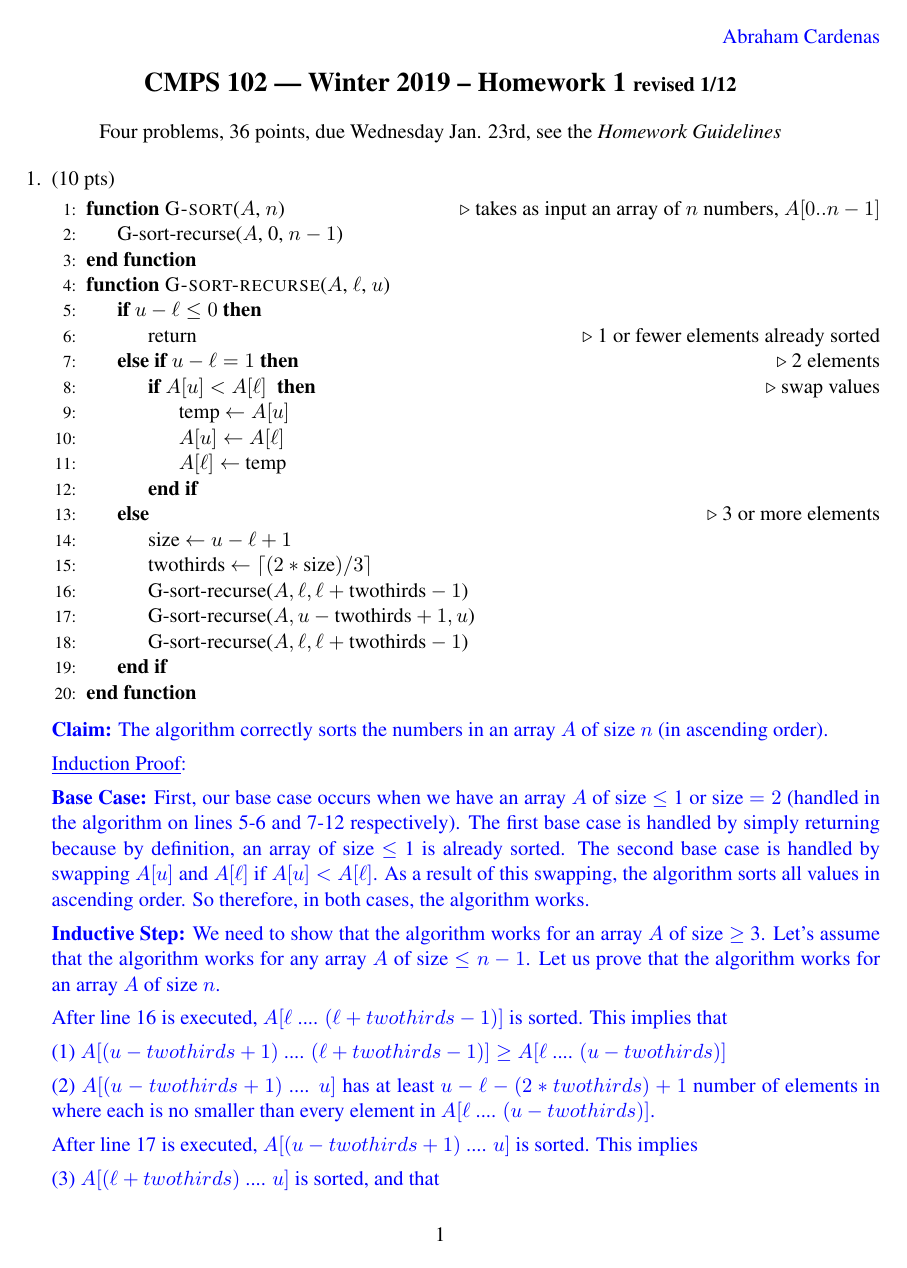
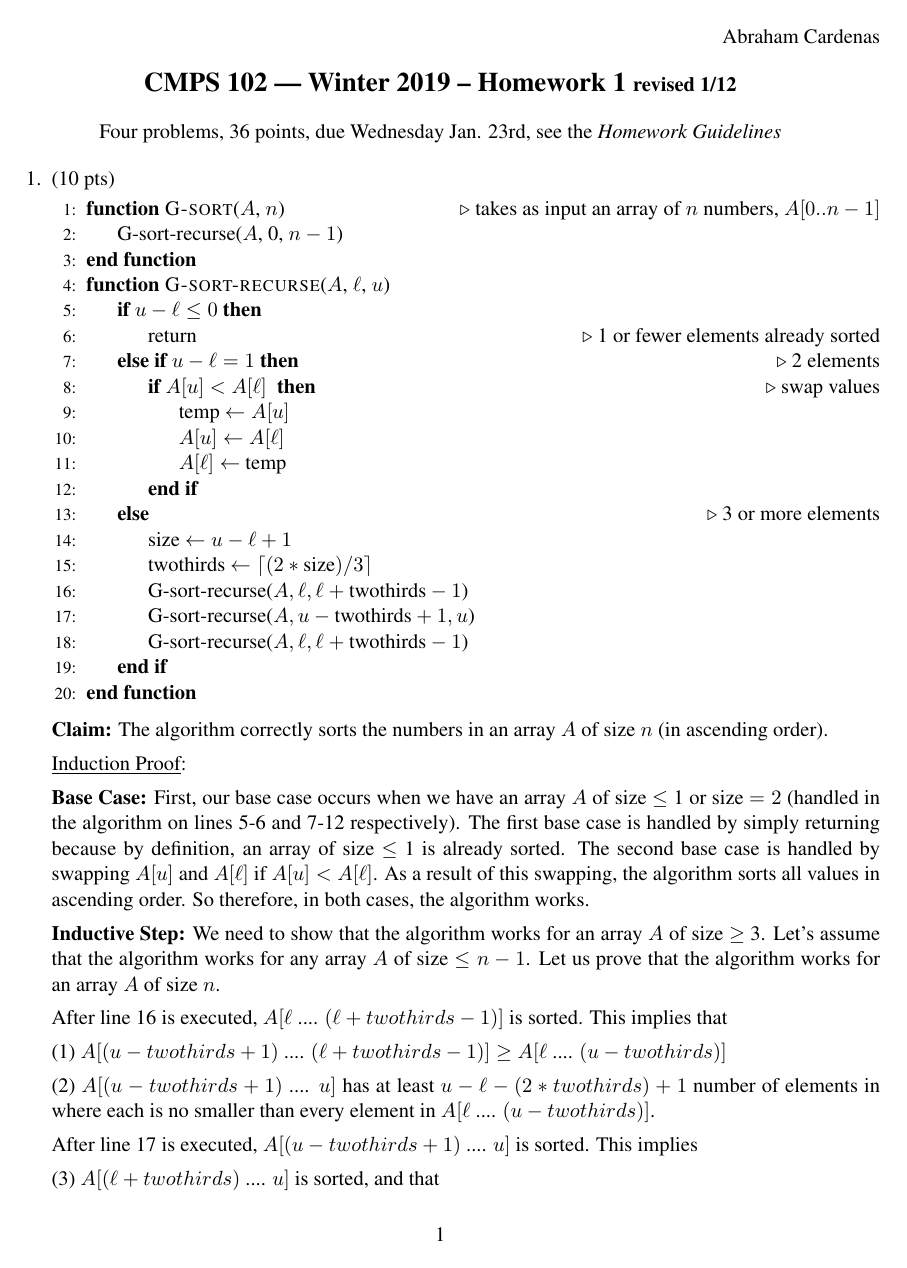
Before and after one commit to Abe-Crdns/CMPS-102--Introduction-to-Analysis-of-Algorithms, a LaTeX problem sheet (homework/hw1/hw1.tex): page 1 of 5. The pictures show the PDF file homework/hw1/hw1.pdf that the author committed with the source.

Commit message:
changed font color

```diff
--- a/homework/hw1/hw1.tex
+++ b/homework/hw1/hw1.tex
@@ -7,11 +7,9 @@
 \newtheorem{theorem}{Theorem}
 \newtheorem{claim}[theorem]{Claim}
 
-\renewcommand{\blacksquare}{\textcolor{blue}{\openbox}}
-
 \begin{document}
 
-\textcolor{blue}{\hfill Abraham Cardenas}
+\hfill Abraham Cardenas
 
 \begin{center}
 {\bf\Large CMPS 102 --- Winter 2019 --  Homework 1 \normalsize revised 1/12}
@@ -54,57 +52,55 @@ Four problems, 36 points, due Wednesday Jan. 23rd, see the \emph{Homework Guidel
 \EndFunction
 \end{algorithmic}
 
-\textcolor{blue}{ {\bf Claim:} The algorithm correctly sorts the numbers in an array $A$ of size $n$ (in ascending order).}
+{\bf Claim:} The algorithm correctly sorts the numbers in an array $A$ of size $n$ (in ascending order).
 
-\textcolor{blue}{ \underline{Induction Proof}:}
+\underline{Induction Proof}:
 
-\textcolor{blue}{ {\bf Base Case:} First, our base case occurs when we have an array $A$ of size $\leq$ 1 or size $= 2$ (handled in the algorithm on lines 5-6 and 7-12 respectively). The first base case is handled by simply returning because by definition, an array of size $\leq$ 1 is already sorted. The second base case is handled by swapping $A[u]$ and $A[\ell]$ if $A[u] < A[\ell]$. As a result of this swapping, the algorithm sorts all values in ascending order. So therefore, in both cases, the algorithm works.}
+{\bf Base Case:} First, our base case occurs when we have an array $A$ of size $\leq$ 1 or size $= 2$ (handled in the algorithm on lines 5-6 and 7-12 respectively). The first base case is handled by simply returning because by definition, an array of size $\leq$ 1 is already sorted. The second base case is handled by swapping $A[u]$ and $A[\ell]$ if $A[u] < A[\ell]$. As a result of this swapping, the algorithm sorts all values in ascending order. So therefore, in both cases, the algorithm works.
 
-\textcolor{blue}{ {\bf Inductive Step:} We need to show that the algorithm works for an array $A$ of size $\geq$ 3. Let's assume that the algorithm works for any array $A$ of size $\leq n-1$. Let us prove that the algorithm works for an array $A$ of size $n$.}
+{\bf Inductive Step:} We need to show that the algorithm works for an array $A$ of size $\geq$ 3. Let's assume that the algorithm works for any array $A$ of size $\leq n-1$. Let us prove that the algorithm works for an array $A$ of size $n$.
 
-\textcolor{blue}{ After line 16 is executed, $A[\ell$ .... $(\ell + twothirds - 1)]$ is sorted. This implies that}
+After line 16 is executed, $A[\ell$ .... $(\ell + twothirds - 1)]$ is sorted. This implies that
 
-\textcolor{blue}{ (1) $A[(u - twothirds + 1)$ .... $(\ell + twothirds - 1)] \geq A[\ell$ .... $(u - twothirds)]$}
+(1) $A[(u - twothirds + 1)$ .... $(\ell + twothirds - 1)] \geq A[\ell$ .... $(u - twothirds)]$
 
-\textcolor{blue}{ (2) $A[(u - twothirds + 1)$ .... $u]$ has at least $u - \ell - (2*twothirds) + 1$ number of elements in where each is no smaller than every element in $A[\ell$ .... $(u - twothirds)]$.}
+(2) $A[(u - twothirds + 1)$ .... $u]$ has at least $u - \ell - (2*twothirds) + 1$ number of elements in where each is no smaller than every element in $A[\ell$ .... $(u - twothirds)]$.
 
-\textcolor{blue}{ After line 17 is executed, $A[(u - twothirds + 1)$ .... $u]$ is sorted. This implies}
+After line 17 is executed, $A[(u - twothirds + 1)$ .... $u]$ is sorted. This implies
 
-\textcolor{blue}{ (3) $A[(\ell + twothirds)$ .... $u]$ is sorted, and that}
+(3) $A[(\ell + twothirds)$ .... $u]$ is sorted, and that
 
-\textcolor{blue}{ (4) $A[(\ell + twothirds)$ .... $u] \geq A[(u - twothirds + 1)$ .... $(\ell + twothirds - 1)]$}
+(4) $A[(\ell + twothirds)$ .... $u] \geq A[(u - twothirds + 1)$ .... $(\ell + twothirds - 1)]$
 
-\textcolor{blue}{ Using (2) and the fact that the size of $A[(\ell + twothirds)$ .... $u] \leq u - \ell - (2*twothirds) + 1$, we can conclude that}
+Using (2) and the fact that the size of $A[(\ell + twothirds)$ .... $u] \leq u - \ell - (2*twothirds) + 1$, we can conclude that
 
-\textcolor{blue}{ (5) $A[(\ell + twothirds)$ .... $u] \geq A[\ell$ .... $(u - twothirds)]$}
+(5) $A[(\ell + twothirds)$ .... $u] \geq A[\ell$ .... $(u - twothirds)]$
 
-\textcolor{blue}{ Using (4) and (5), we can conclude that}
+Using (4) and (5), we can conclude that
 
-\textcolor{blue}{ (6) $A[(\ell + twothirds)$ .... $u] \geq A[\ell$ .... $(\ell + twothirds - 1)]$}
+(6) $A[(\ell + twothirds)$ .... $u] \geq A[\ell$ .... $(\ell + twothirds - 1)]$
 
-\textcolor{blue}{ After line 18 is executed, $A[\ell$ .... $(\ell + twothirds - 1)]$ is sorted. Using (3) and (6), we can conclude that $A[\ell$ .... $u]$ is sorted. And since the algorithm lets $\ell = 0$ and $u = n - 1$, we can see that $A[0$ .... $n - 1]$ is sorted and has size $n$.}\-\hspace{12cm}\blacksquare\\
+After line 18 is executed, $A[\ell$ .... $(\ell + twothirds - 1)]$ is sorted. Using (3) and (6), we can conclude that $A[\ell$ .... $u]$ is sorted. And since the algorithm lets $\ell = 0$ and $u = n - 1$, we can see that $A[0$ .... $n - 1]$ is sorted and has size $n$.\-\hspace{12cm}\qed\\
 \- \\
-\textcolor{blue}{ \underline{Recurrence relation}:}
+\underline{Recurrence relation}:
 
-\textcolor{blue}{ From lines 9-12, our algorithm performs comparisons which only take a constant amount of time. From lines 14-18, our algorithm performs recursion 3 times, where each time, the array is $\frac{2}{3}$ the size of the original array. We can express this as the recurrence:}
-\textcolor{blue}{\begin{center}\boxed{$$T(n) = 3T(\frac{2}{3}n)+\Theta(1)$$}\end{center}}
+From lines 9-12, our algorithm performs comparisons which only take a constant amount of time. From lines 14-18, our algorithm performs recursion 3 times, where each time, the array is $\frac{2}{3}$ the size of the original array. We can express this as the recurrence:
+\begin{center}\boxed{$$T(n) = 3T(\frac{2}{3}n)+\Theta(1)$$}\end{center}
 
-\textcolor{blue}{ \underline{Upper bound}:}
+\underline{Upper bound}:
 
-\textcolor{blue}{ We will use the master theorem to find a good upper bound for our algorithm.}
+We will use the master theorem to find a good upper bound for our algorithm.
 
-\textcolor{blue}{Recall:\\ \-\hspace{2cm} If\begin{center} ${T(n) = aT(\frac{n}{b}) + \Theta(n^d)}$ where ${a > 0}$, ${b > 1}$, and ${d \geq 0}$\\
+Recall:\\ \-\hspace{2cm} If\begin{center} ${T(n) = aT(\frac{n}{b}) + \Theta(n^d)}$ where ${a > 0}$, ${b > 1}$, and ${d \geq 0}$\\
 \end{center} \-\hspace{2cm}
-then\[ T(n) =\begin{cases} \Theta(n^d)&\text{if $ $$d > \log_b a$$ $}\\ \Theta(n^d \log n)&\text{if $ $$d = \log_b a$$ $}\\ \Theta(n^{\log_b a})&\text{if $ $$d < \log_b a$$ $}\end{cases}\]}\\
-\textcolor{blue}{
+then\[ T(n) =\begin{cases} \Theta(n^d)&\text{if $ $$d > \log_b a$$ $}\\ \Theta(n^d \log n)&\text{if $ $$d = \log_b a$$ $}\\ \Theta(n^{\log_b a})&\text{if $ $$d < \log_b a$$ $}\end{cases}\]\\
 ${ \Rightarrow \-\hspace{2.85cm} T(n) = 3T(\frac{2}{3}n)+\Theta(1)}$ \\ ${ \-\hspace{4.28cm}= 3T \left(\frac{n}{\frac{3}{2}}\right)+\Theta(n^0)}$  where ${a = 3}$, ${b = \frac{3}{2}}$, and ${d = 0}$ \\
 \-\hspace{2cm} Since ${0 < \log_\frac{3}{2} 3}$,\\
 ${ \Rightarrow \-\hspace{2.85cm} T(n) = \Theta(n^{\log_\frac{3}{2} 3}) \approx \boxed{\Theta(n^{2.71})}}$
-}
 
 \item Induction Proof correctness (10 pts)\\
 \- \\
-\textcolor{blue}{\underline{Claim 2 counter-example:}}
+\underline{Claim 2 counter-example:}
 
 \tikzset{every tree node/.style={minimum width=0.3em,draw,circle},
          blank/.style={draw=none},
@@ -129,50 +125,46 @@ ${ \Rightarrow \-\hspace{2.85cm} T(n) = \Theta(n^{\log_\frac{3}{2} 3}) \approx \
 ]
 \end{tikzpicture}
 \end{center}
-This full binary tree contains 3 internal nodes and 4 leaf nodes. According to the claim, the height of the full binary tree is 3 - 1 = 2. But that's incorrect, since the height is 3. Hence, the claim is false.}
+This full binary tree contains 3 internal nodes and 4 leaf nodes. According to the claim, the height of the full binary tree is 3 - 1 = 2. But that's incorrect, since the height is 3. Hence, the claim is false.
 
-\textcolor{blue}{\underline{Proof flaw for Claim 2:}\\
-The flaw in the proof for Claim 2 is that it only considers full binary trees that have two children leaves. This doesn't cover all cases for all full binary trees.}
+\underline{Proof flaw for Claim 2:}\\
+The flaw in the proof for Claim 2 is that it only considers full binary trees that have two children leaves. This doesn't cover all cases for all full binary trees.
 
-\textcolor{blue}{\underline{Proof flaw for Claim 1:}\\
+\underline{Proof flaw for Claim 1:}\\
 The proof for Claim 1 does have a flaw. Like the flaw in the proof for Claim 2, the proof for Claim 1 doesn't cover all cases for all full binary trees.
-}
 
 \item Asymptotic notation (6 pts)\\
 \- \\
-\textcolor{blue}{Recall: \[ \lim_{x\to\infty} \frac{f(x)}{g(x)} = L \text{  }\begin{cases} \text{if } 0 \leq L < \infty \text{ then}&f(x) \in O(g(x))\\ \text{if } 0<L<\infty \text{ then}&f(x) \in \Theta(g(x))\\ \text{if } 0<L\leq \infty \text{ then}&f(x) \in \Omega(g(x))\end{cases}\]\\}
-a) \textcolor{blue}{\underline{Counter-example:}\\
+Recall: \[ \lim_{x\to\infty} \frac{f(x)}{g(x)} = L \text{  }\begin{cases} \text{if } 0 \leq L < \infty \text{ then}&f(x) \in O(g(x))\\ \text{if } 0<L<\infty \text{ then}&f(x) \in \Theta(g(x))\\ \text{if } 0<L\leq \infty \text{ then}&f(x) \in \Omega(g(x))\end{cases}\]\\
+a) \underline{Counter-example:}\\
 \- \\
 \phantom{b) } Suppose ${f(n) = \frac{1}{n}}$ and ${g(n) = \frac{1}{n} + 1}$,\\
 \- \\
 \phantom{b) } ${\Rightarrow}$ $$\lim_{n\to\infty} \frac{\log_2{(\frac{1}{n})}}{\log_2{(\frac{1}{n} + 1)}} = \lim_{n\to\infty} \frac{\frac{\ln (n^{-1})}{\ln 2}}{\frac{\ln (n^{-1} + 1)}{\ln 2}}$$  $$= \lim_{n\to\infty} \frac{-\ln n}{\ln (1+\frac{1}{n})} = \frac{-\infty}{0} = -\infty$$\\
 \phantom{b) } Hence, $$\log_2{(n^{-1})} \not\in O(\log_2{(n^{-1} + 1)})$$\\
-}
-b) \textcolor{blue}{\underline{Counter-example:}\\
+
+b) \underline{Counter-example:}\\
 \- \\
 \phantom{b) } Suppose ${f(n) = \log_2{(\frac{1}{n}+1)}}$ and ${g(n) =\log_2{(\frac{1}{n})}}$,\\
 \- \\
 \phantom{b) } ${\Rightarrow}$ $$\lim_{n\to\infty} \frac{2^{(\log_2{(\frac{1}{n}+1)})}}{2^{(\log_2{(\frac{1}{n})})}} =\lim_{n\to\infty}  \frac{\frac{1}{n}+1}{\frac{1}{n}} = \lim_{n\to\infty} n+1 = \infty$$\\
 \phantom{b) } Hence, $$2^{(\log_2{(\frac{1}{n}+1)})} \not\in O(2^{(\log_2{(\frac{1}{n})})})$$\\
-}
-c) \textcolor{blue}{\underline{Proof:}\\
+
+c) \underline{Proof:}\\
 \-\hspace{1.5cm}Suppose there exists ${N \in \mathbb{N}}$ and ${c \in \mathbb{R} > 0}$ such that ${\forall n \in \mathbb{N}}$ with ${n \geq N}$ then, $$0 \leq f(n) \leq cg(n)$$
 \-\hspace{1.5cm}${\Rightarrow \-\hspace{3.95cm} 0^2 \leq f(n)^2 \leq (cg(n))^2}$\\
 \- \\
 ${\-\hspace{6.1cm} 0 \leq f(n)^2 \leq c^2g(n)^2}$\\
 \- \\
-\-\hspace{1.5cm} Therefore, ${f(n)^2 \in O(g(n)^2)}$\-\hspace{9cm}\blacksquare
-}
+\-\hspace{1.5cm} Therefore, ${f(n)^2 \in O(g(n)^2)}$\-\hspace{9cm}\qed
+
 \item Submarine Hiding (10 pts)
 
-\textcolor{blue}{ {\bf Given:} An array $A$ of size $n$ where $A[0] = 0$, $A[n - 1] = 0$ and all elements in $A[1$ .... $n-2]$ are positive integers, we need to find a number at some index $m$ in $A$ such that $A[m - 1] \leq A[m]$ and $A[m + 1] \leq A[m]$.
-}
+{\bf Given:} An array $A$ of size $n$ where $A[0] = 0$, $A[n - 1] = 0$ and all elements in $A[1$ .... $n-2]$ are positive integers, we need to find a number at some index $m$ in $A$ such that $A[m - 1] \leq A[m]$ and $A[m + 1] \leq A[m]$.
 
-a)
-\textcolor{blue}{ To accomplish $O(\log n)$, we will use a variation of the binary search algorithm to look at half of the array.
-}
+a) To accomplish $O(\log n)$, we will use a variation of the binary search algorithm to look at half of the array.
 \- \\
-\textcolor{blue}{
+
 \begin{algorithmic}[1]
 \Function{find-valley}{$A$, $n$}
 	\State Find-Valley-Rec($A$, 0, $n-1$)
@@ -189,47 +181,43 @@ a)
 \EndIf
 \EndFunction
 \end{algorithmic}
-}
+
 \- \\
-\textcolor{blue}{{\bf Claim:} Given an array $A$ of size $n$, the algorithm always returns an index $m$ such that $A[m - 1] \leq A[m]$ and $A[m + 1] \leq A[m]$.}
+{\bf Claim:} Given an array $A$ of size $n$, the algorithm always returns an index $m$ such that $A[m - 1] \leq A[m]$ and $A[m + 1] \leq A[m]$.
 
-\textcolor{blue}{ \underline{Induction Proof}:}
+\underline{Induction Proof}:
 
-\textcolor{blue}{{\bf Base case:} Given that the problem states that the array must hold the depth of both ports and have some distance in between the ports, our base case occurs when we have an array $A$ of size 3. In this case, $A[0] = 0$, $A[1] =$ some positive integer and $A[2] = 0$. Clearly the algorithm works since it will return index 1.}
+{\bf Base case:} Given that the problem states that the array must hold the depth of both ports and have some distance in between the ports, our base case occurs when we have an array $A$ of size 3. In this case, $A[0] = 0$, $A[1] =$ some positive integer and $A[2] = 0$. Clearly the algorithm works since it will return index 1.
 
-\textcolor{blue}{{\bf Inductive Step:} We need to show the algorithm works for any array $A$ of size $> 3$. Let's assume the algorithm works for any array $A$ of size $\leq k-1$. Let us prove that the algorithm works for an array $A$ of size $k$.}
+{\bf Inductive Step:} We need to show the algorithm works for any array $A$ of size $> 3$. Let's assume the algorithm works for any array $A$ of size $\leq k-1$. Let us prove that the algorithm works for an array $A$ of size $k$.
 
-\textcolor{blue}{
 We have three cases:\\
-(1) When $A[mid-1] \leq A[mid]$ and $A[mid+1] \leq A[mid]$, the algorithm clearly works.}
+(1) When $A[mid-1] \leq A[mid]$ and $A[mid+1] \leq A[mid]$, the algorithm clearly works.
 
-\textcolor{blue}{
-(2) When $mid > 0$ and $A[mid-1] > A[mid]$, we recurse through half of the array. Namely the left half side of the array $A[\ell$ .... $m-1]$. The size of the array of this half is $n = mid - \ell - 1 = \lfloor (\ell + u)/2 \rfloor - \ell - 1$. If $\ell + u$ is odd, then $n = (\ell + u - 1)/2 - \ell - 1 = (u - \ell)/2 -1$ which is smaller than $k=u -\ell$. Conversely, if $\ell + u$ is even, then $n=(\ell + u)/2 - \ell -1 = (u-\ell)/2$, which is smaller than $k=u-\ell$. Hence, the recursive call must be between $0$ and $k-1$, and is correct by the induction hypothesis.}
+(2) When $mid > 0$ and $A[mid-1] > A[mid]$, we recurse through half of the array. Namely the left half side of the array $A[\ell$ .... $m-1]$. The size of the array of this half is $n = mid - \ell - 1 = \lfloor (\ell + u)/2 \rfloor - \ell - 1$. If $\ell + u$ is odd, then $n = (\ell + u - 1)/2 - \ell - 1 = (u - \ell)/2 -1$ which is smaller than $k=u -\ell$. Conversely, if $\ell + u$ is even, then $n=(\ell + u)/2 - \ell -1 = (u-\ell)/2$, which is smaller than $k=u-\ell$. Hence, the recursive call must be between $0$ and $k-1$, and is correct by the induction hypothesis.
 
-\textcolor{blue}{
-(3) When $A[mid-1] \leq A[mid]$ or $mid \leq 0$, we recurse through the right half of the array $A[m+1$ .... $u]$. The size of this half is $n=u-(m+1)-1=u-\lfloor (\ell + u)/2 \rfloor - 1$. If $\ell + u$ is even, then $n=(u-\ell)/2-1$, which is less than $k=u-\ell$. On the other hand, if $\ell + u$ is odd, then $n=u-(\ell + u - 1)/2 -1=(u-\ell)/2 - 1/2$, which is also less than $k=u-\ell$. Hence, the recursive call uses a smaller range of values within array $A$ and is thus, correct by our induction hypothesis.}
+(3) When $A[mid-1] \leq A[mid]$ or $mid \leq 0$, we recurse through the right half of the array $A[m+1$ .... $u]$. The size of this half is $n=u-(m+1)-1=u-\lfloor (\ell + u)/2 \rfloor - 1$. If $\ell + u$ is even, then $n=(u-\ell)/2-1$, which is less than $k=u-\ell$. On the other hand, if $\ell + u$ is odd, then $n=u-(\ell + u - 1)/2 -1=(u-\ell)/2 - 1/2$, which is also less than $k=u-\ell$. Hence, the recursive call uses a smaller range of values within array $A$ and is thus, correct by our induction hypothesis.
 
-\textcolor{blue}{Therefore, since each case is correct, we can conclude that the algorithm will work on an array $A$ of size $k$.}
-\-\hspace{14.16cm}\blacksquare\\
+Therefore, since each case is correct, we can conclude that the algorithm will work on an array $A$ of size $k$.
+\-\hspace{14.16cm}\qed\\
 \- \
 
-\textcolor{blue}{ \underline{Recurrence relation}:}
+\underline{Recurrence relation}:
 
-\textcolor{blue}{ From lines 6-8, the algorithm does a constant amount of work. Then, from lines 9-13, the algorithm does recursion 1 time on an array that's $\frac{1}{2}$ smaller than the original array. This can be expressed as the following recurrence:}
-\textcolor{blue}{\begin{center}\boxed{$$T(n) = T(\frac{n}{2})+\Theta(1)$$}\end{center}}
+From lines 6-8, the algorithm does a constant amount of work. Then, from lines 9-13, the algorithm does recursion 1 time on an array that's $\frac{1}{2}$ smaller than the original array. This can be expressed as the following recurrence:
+\begin{center}\boxed{$$T(n) = T(\frac{n}{2})+\Theta(1)$$}\end{center}
 
-\textcolor{blue}{ \underline{Upper Bound}:}
+\underline{Upper Bound}:
 
-\textcolor{blue}{ Finding a good upper bound for this recurrence is fairly straight forward if we use the master theorem.}
+Finding a good upper bound for this recurrence is fairly straight forward if we use the master theorem.
 
-\textcolor{blue}{
 ${ \Rightarrow \-\hspace{2.85cm} T(n) = T \left(\frac{n}{2}\right)+\Theta(n^0)}$  where ${a = 1}$, ${b = 2}$, and ${d = 0}$ \\
 \-\hspace{2cm} Since ${0 = \log_2 1}$,\\
 ${ \Rightarrow \-\hspace{2.85cm} T(n) = \Theta(n^0 \log n) = \boxed{\Theta(\log n)}}$\\
-}
+
 \- \\
 b)
-\textcolor{blue}{ If the submarine started from the beginning (at the first port), then in the worst-case, there will be a sea valley at the last possible location. That is, the location just before getting to the second port ($A[n-2]$). Since we'd have to traverse through all possible locations between the ports, our upper bound would be linear in time. So the upper bound would be \boxed{$$O(n)$$}.}
+If the submarine started from the beginning (at the first port), then in the worst-case, there will be a sea valley at the last possible location. That is, the location just before getting to the second port ($A[n-2]$). Since we'd have to traverse through all possible locations between the ports, our upper bound would be linear in time. So the upper bound would be \boxed{$$O(n)$$}.
 
 \end{enumerate}
 \end{document}
```
Also changed, not shown: homework/hw2/hw2.tex (+47 -51 lines), homework/hw3/hw3.tex (+5 -16 lines), homework/hw4/hw4.tex (+10 -35 lines), homework/hw5/hw5.tex (+10 -30 lines), homework/hw1/hw1.pdf, homework/hw2/hw2.pdf, homework/hw3/hw3.pdf, homework/hw4/hw4.pdf, homework/hw5/hw5.pdf, homework/hw1/hw1.tex (2 more changed lines).
